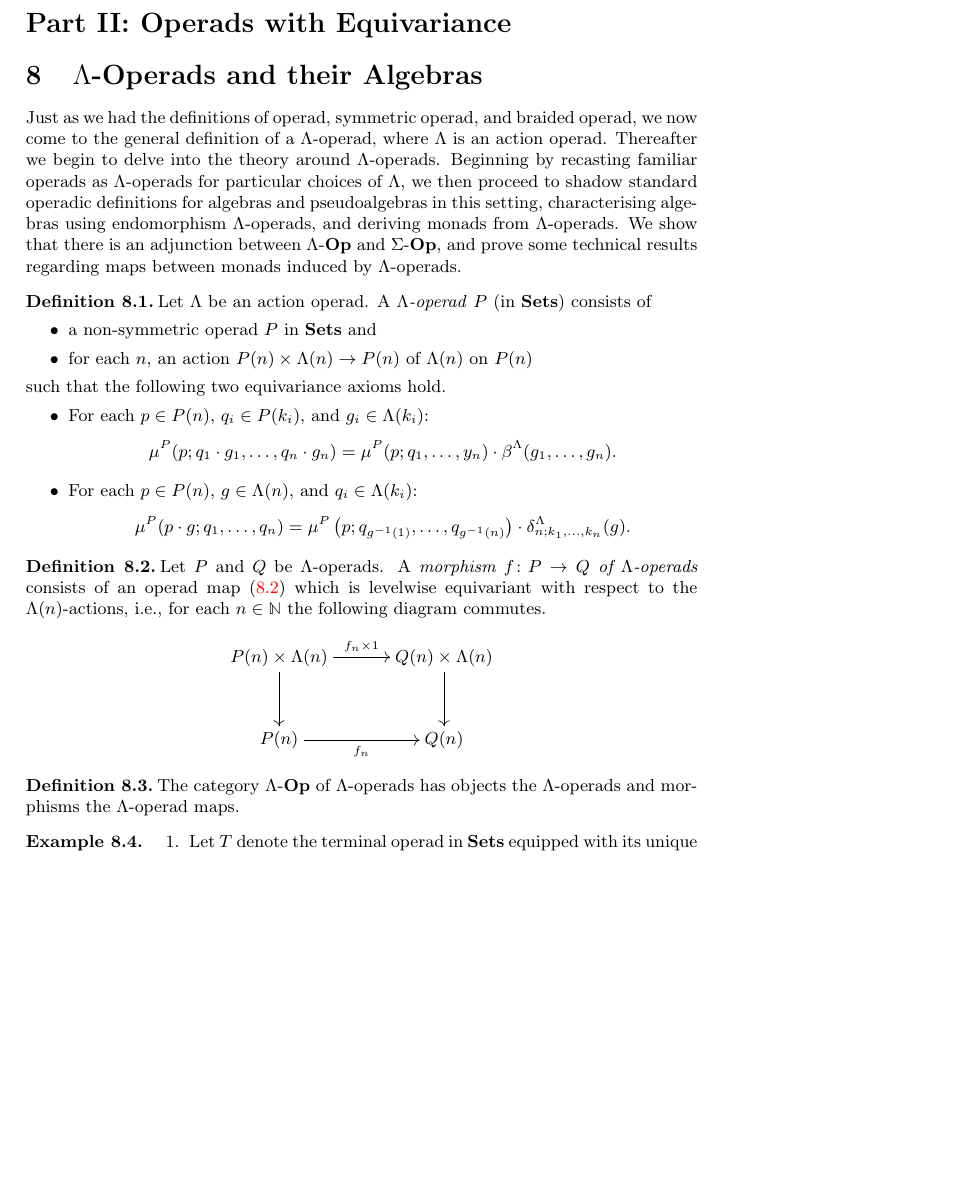
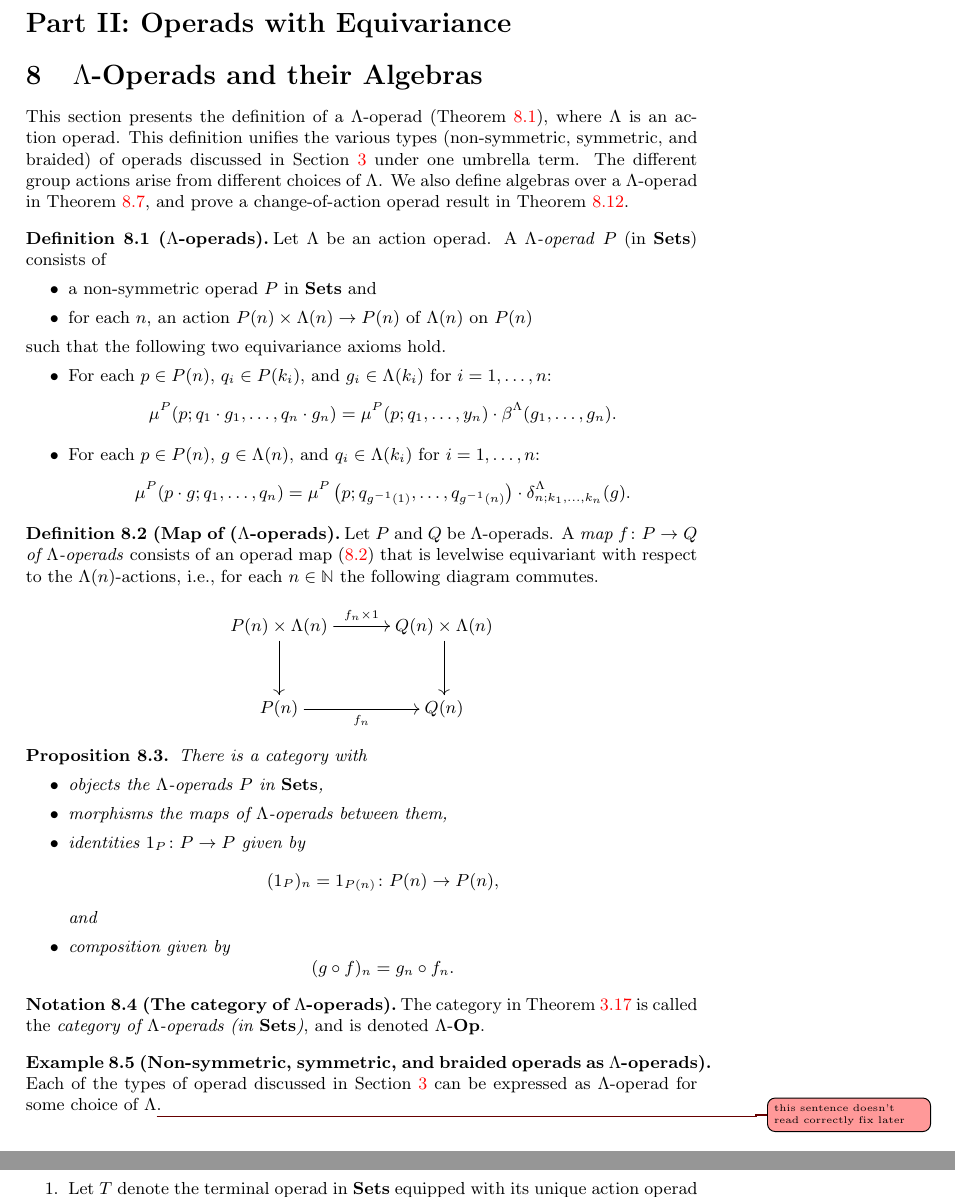
Before and after one commit to nickgurski/action_operads, a LaTeX document (paper/operads_paper-v2.tex, which reads paper/v2p2.tex): part of page 33 of 94 before the commit and two parts of pages 33 and 34 of 94 after it, the two joined at a grey line, cut so that both start at the same text, the shorter picture padded with empty space. Compiled offline with pdfLaTeX.

Commit message:
starting on sec8

```diff
--- a/paper/v2p2.tex
+++ b/paper/v2p2.tex
@@ -2,7 +2,12 @@
 
 \section{\texorpdfstring{$\Lambda$}{L}-Operads and their Algebras}
 
-Just as we had the definitions of operad, symmetric operad, and braided operad, we now come to the general definition of a $\Lambda$-operad, where $\Lambda$ is an action operad. Thereafter we begin to delve into the theory around $\Lambda$-operads. Beginning by recasting familiar operads as $\Lambda$-operads for particular choices of $\Lambda$, we then proceed to shadow standard operadic definitions for algebras and pseudoalgebras in this setting, characterising algebras using endomorphism $\Lambda$-operads, and deriving monads from $\Lambda$-operads. We show that there is an adjunction between $\Lambda\mbox{-}\mb{Op}$ and $\Sigma\mbox{-}\mb{Op}$, and prove some technical results regarding maps between monads induced by $\Lambda$-operads.
+This section presents the definition of a $\Lambda$-operad (\cref{Defi:lamop}), where $\Lambda$ is an action operad.
+This definition unifies the various types (non-symmetric, symmetric, and braided) of operads discussed in \cref{sec:back-op} under one umbrella term.
+The different group actions arise from different choices of $\Lambda$.
+We also define algebras over a $\Lambda$-operad in \cref{Defi:aop-alg}, and prove a change-of-action operad result in \cref{prop:pbaop}.
+
+%Just as we had the definitions of operad, symmetric operad, and braided operad, we now come to the general definition of a $\Lambda$-operad,  Thereafter we begin to delve into the theory around $\Lambda$-operads. Beginning by recasting familiar operads as $\Lambda$-operads for particular choices of $\Lambda$, we then proceed to shadow standard operadic definitions for algebras and pseudoalgebras in this setting, characterising algebras using endomorphism $\Lambda$-operads, and deriving monads from $\Lambda$-operads. We show that there is an adjunction between $\Lambda\mbox{-}\mb{Op}$ and $\Sigma\mbox{-}\mb{Op}$, and prove some technical results regarding maps between monads induced by $\Lambda$-operads.
  	% QQQ chapter: operads and algebras with general group actions
  	% \begin{itemize}
  	% 	\item defines $\Lambda$-operads
@@ -18,7 +23,7 @@ Just as we had the definitions of operad, symmetric operad, and braided operad,
  	% \end{itemize}
 
 
-\begin{Defi}\label{Defi:lamop}
+\begin{Defi}[($\Lambda$-operads)]\label{Defi:lamop}
   Let $\Lambda$ be an action operad. A \textit{$\Lambda$-operad} $P$ (in $\mb{Sets}$) consists of
     \begin{itemize}
       \item a non-symmetric operad $P$ in $\mb{Sets}$ and
@@ -26,11 +31,11 @@ Just as we had the definitions of operad, symmetric operad, and braided operad,
     \end{itemize}
 such that the following two equivariance axioms hold.
   \begin{itemize}
-    \item For each $p \in P(n)$, $q_i \in P(k_i)$, and $g_i \in \Lambda(k_i)$:
+    \item For each $p \in P(n)$, $q_i \in P(k_i)$, and $g_i \in \Lambda(k_i)$ for $i=1, \ldots, n$:
   \[
     \mu^{P}(p; q_{1} \cdot g_{1}, \ldots, q_{n} \cdot g_{n}) = \mu^{P}(p; q_{1}, \ldots, y_{n}) \cdot \beta^{\Lambda}(g_{1}, \ldots, g_{n}).
   \]
-    \item For each $p \in P(n)$, $g \in \Lambda(n)$, and $q_i \in \Lambda(k_i)$:
+    \item For each $p \in P(n)$, $g \in \Lambda(n)$, and $q_i \in \Lambda(k_i)$ for $i=1, \ldots, n$:
   \[
     \mu^{P}(p \cdot g; q_{1}, \ldots, q_{n}) = \mu^{P}\left(p; q_{g^{-1}(1)}, \ldots, q_{g^{-1}(n)}\right) \cdot \delta_{n;k_1,\ldots,k_n}^{\Lambda}(g).
   \]
@@ -38,8 +43,8 @@ such that the following two equivariance axioms hold.
 \end{Defi}
 
 
-\begin{Defi}\label{Defi:aop_map}
-Let $P$ and $Q$ be $\Lambda$-operads. A \emph{morphism $f \colon P \rightarrow Q$ of $\Lambda$-operads} consists of an operad map (\ref{Defi:aop_map}) which is levelwise equivariant with respect to the $\Lambda(n)$-actions, i.e., for each $n \in \mathbb{N}$ the following diagram commutes.
+\begin{Defi}[(Map of ($\Lambda$-operads)]\label{Defi:aop_map}
+Let $P$ and $Q$ be $\Lambda$-operads. A \emph{map $f \colon P \rightarrow Q$ of $\Lambda$-operads} consists of an operad map (\ref{Defi:aop_map}) that is levelwise equivariant with respect to the $\Lambda(n)$-actions, i.e., for each $n \in \mathbb{N}$ the following diagram commutes.
   \[
     \xy
       (0,0)*+{P(n) \times \Lambda(n)}="00";
@@ -55,11 +60,30 @@ Let $P$ and $Q$ be $\Lambda$-operads. A \emph{morphism $f \colon P \rightarrow Q
   \]
 \end{Defi}
 
-\begin{Defi}
-  The category $\Lambda\mbox{-}\mb{Op}$ of $\Lambda$-operads has objects the $\Lambda$-operads and morphisms the $\Lambda$-operad maps.
-\end{Defi}
+\begin{prop}\label{prop:cat-of-L-op}
+There is a category with
+\begin{itemize}
+\item objects the $\Lambda$-operads $P$ in $\mb{Sets}$,
+\item morphisms the maps of $\Lambda$-operads between them,
+\item identities $1_P \colon P \to P$ given by
+\[
+(1_P)_n = 1_{P(n)} \colon P(n) \to P(n),
+\]
+and
+\item composition given by
+\[
+(g \circ f)_n = g_n \circ f_n.
+\]
+\end{itemize}
+\end{prop}
 
-\begin{example}
+\begin{nota}[(The category of $\Lambda$-operads)]\label{nota:cat-of-L-op}
+The category in \cref{prop:cat-of-sym-op} is called the \emph{category of $\Lambda$-operads (in $\mb{Sets}$)}, and is denoted $\Lambda\mbox{-}\mb{Op}$.
+\end{nota}
+
+
+\begin{example}[(Non-symmetric, symmetric, and braided operads as $\Lambda$-operads)]
+Each of the types of operad discussed in \cref{sec:back-op} can be expressed as $\Lambda$-operad for some choice of $\Lambda$\ngnote{this sentence doesn't read correctly fix later}.
   \begin{enumerate}
     \item Let $T$ denote the terminal operad in $\mb{Sets}$ equipped with its unique action operad structure. Then a $T$-operad is just a non-symmetric operad in $\mb{Sets}$.
     \item Let $\Sigma$ denote the operad of symmetric groups with $\pi \colon \Sigma \rightarrow \Sigma$ the identity map. Then a $\Sigma$-operad is a symmetric operad in the category of sets.
```
Also changed, not shown: paper/v2p1.tex (+8 -2 lines), paper/operads_paper-v2.pdf, paper/v2p2.tex (43 more changed lines).
